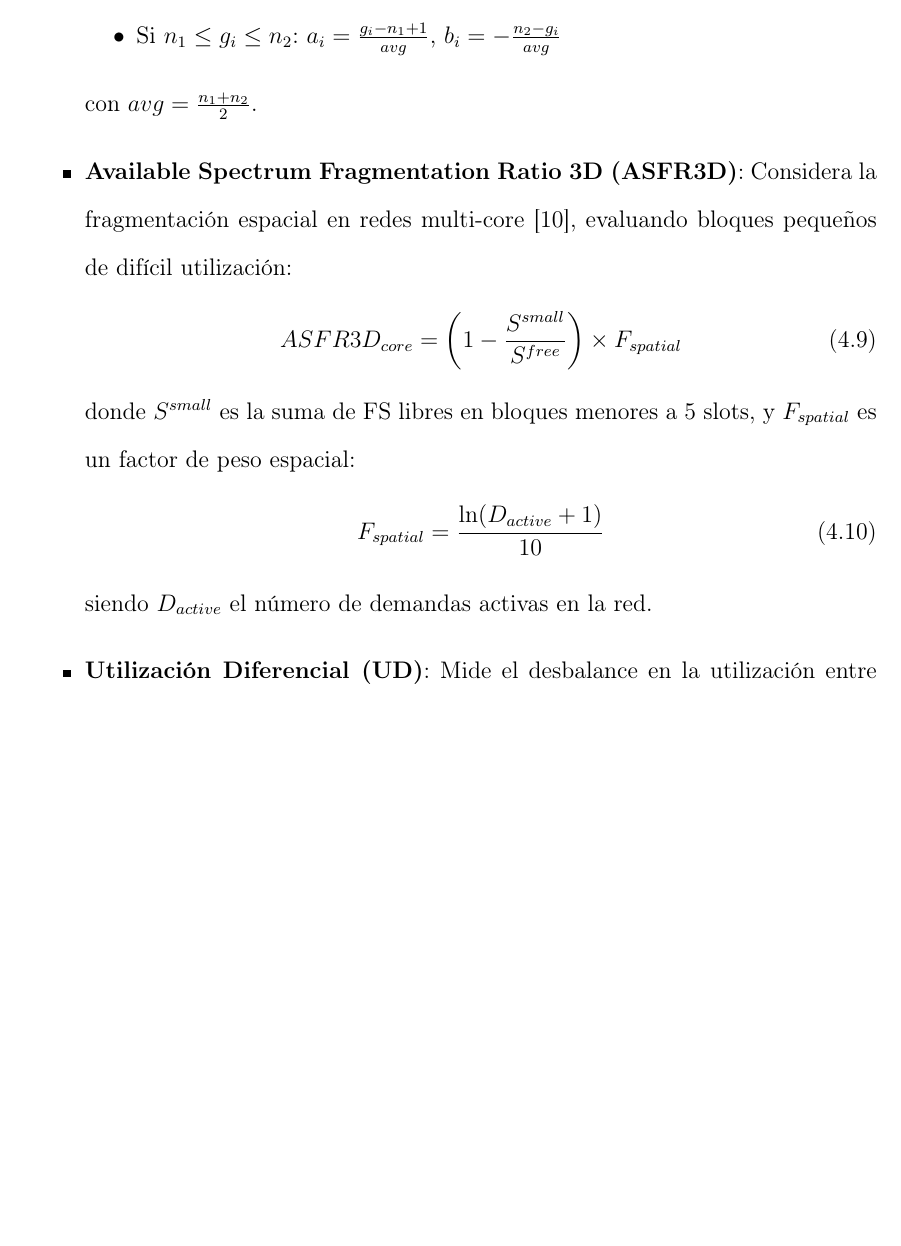
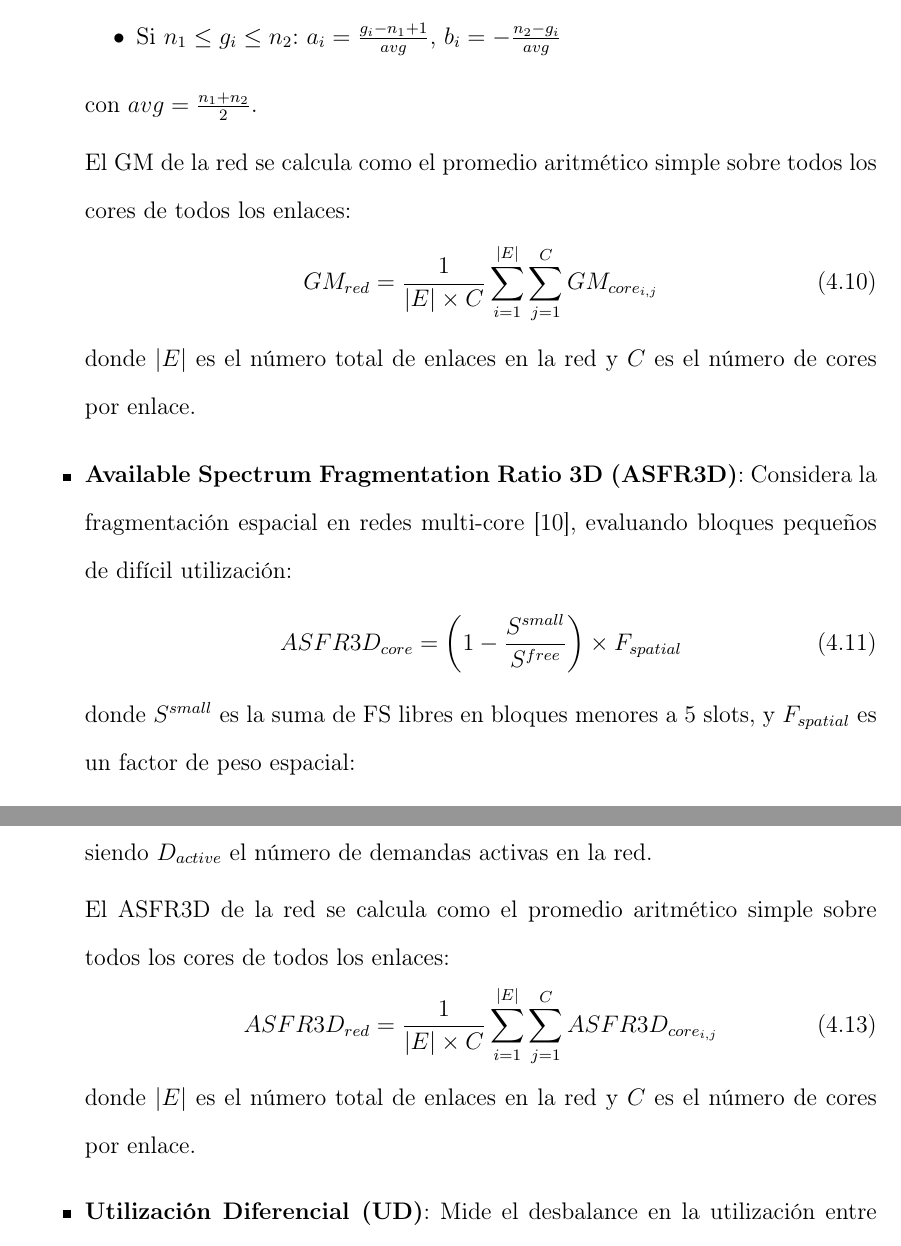
Before and after one commit to DiegoDDuarteC/LibroTesis_RodolfoVergara_DiegoDuarte, a LaTeX thesis (book/tesis.tex, which reads book/capitulos/capitulo4.tex): part of page 50 of 100 before the commit and two parts of pages 50 and 51 of 101 after it, the two joined at a grey line, cut so that both start at the same text, the shorter picture padded with empty space. Compiled offline with pdfLaTeX.

Commit message:
fix: se agregan formulas faltantes para el capitulo 4

```diff
--- a/book/capitulos/capitulo4.tex
+++ b/book/capitulos/capitulo4.tex
@@ -91,6 +97,12 @@ En el contexto de \textit{Machine Learning}, las características son los parám
     \end{itemize}
     con \(avg = \frac{n_1 + n_2}{2}\).
 
+    El GM de la red se calcula como el promedio aritmético simple sobre todos los cores de todos los enlaces:
+    \begin{equation}
+        GM_{red} = \frac{1}{|E| \times C} \sum_{i=1}^{|E|} \sum_{j=1}^{C} GM_{core_{i,j}}
+    \end{equation}
+    donde \(|E|\) es el número total de enlaces en la red y \(C\) es el número de cores por enlace.
+
     \item \textbf{Available Spectrum Fragmentation Ratio 3D (ASFR3D)}: Considera la fragmentación espacial en redes multi-core \cite{zhang2020fragmentation}, evaluando bloques pequeños de difícil utilización:
     \begin{equation}
         ASFR3D_{core} = \left(1 - \frac{S^{small}}{S^{free}}\right) \times F_{spatial}
@@ -100,6 +112,12 @@ En el contexto de \textit{Machine Learning}, las características son los parám
         F_{spatial} = \frac{\ln(D_{active} + 1)}{10}
     \end{equation}
     siendo \(D_{active}\) el número de demandas activas en la red.
+
+    El ASFR3D de la red se calcula como el promedio aritmético simple sobre todos los cores de todos los enlaces:
+    \begin{equation}
+        ASFR3D_{red} = \frac{1}{|E| \times C} \sum_{i=1}^{|E|} \sum_{j=1}^{C} ASFR3D_{core_{i,j}}
+    \end{equation}
+    donde \(|E|\) es el número total de enlaces en la red y \(C\) es el número de cores por enlace.
 
     \item \textbf{Utilización Diferencial (UD)}: Mide el desbalance en la utilización entre cores y enlaces. Esta métrica está inspirada en conceptos de balanceo de carga en redes definidas por software \cite{guo2014improving}:
     \begin{equation}
```
Also changed, not shown: book/tesis.pdf, book/capitulos/capitulo4.tex (6 more changed lines), 12 other files.
